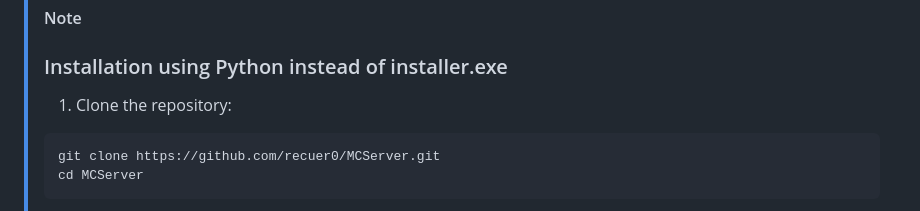
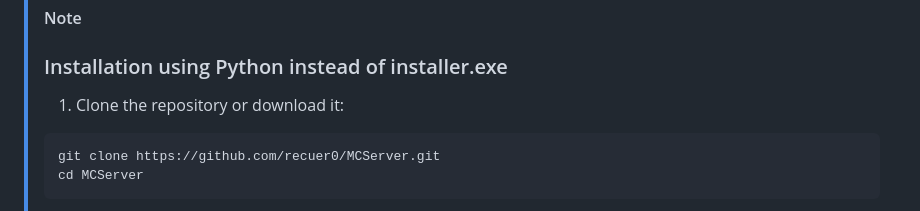
Before and after one commit to recuer0/MCServer, a Markdown page: README.md, the part around the change. GitHub-like rendering.

Commit message:
Fix installation instructions in README.md

````diff
--- a/README.md
+++ b/README.md
@@ -28,7 +28,7 @@ Once the installation is complete, you can run `installer.exe` again whenever yo
 ***
 >[!Note]
 >### Installation using Python instead of installer.exe
->1. Clone the repository:
+>1. Clone the repository or download it:
 >``` bash
 >git clone https://github.com/recuer0/MCServer.git
 >cd MCServer
````
